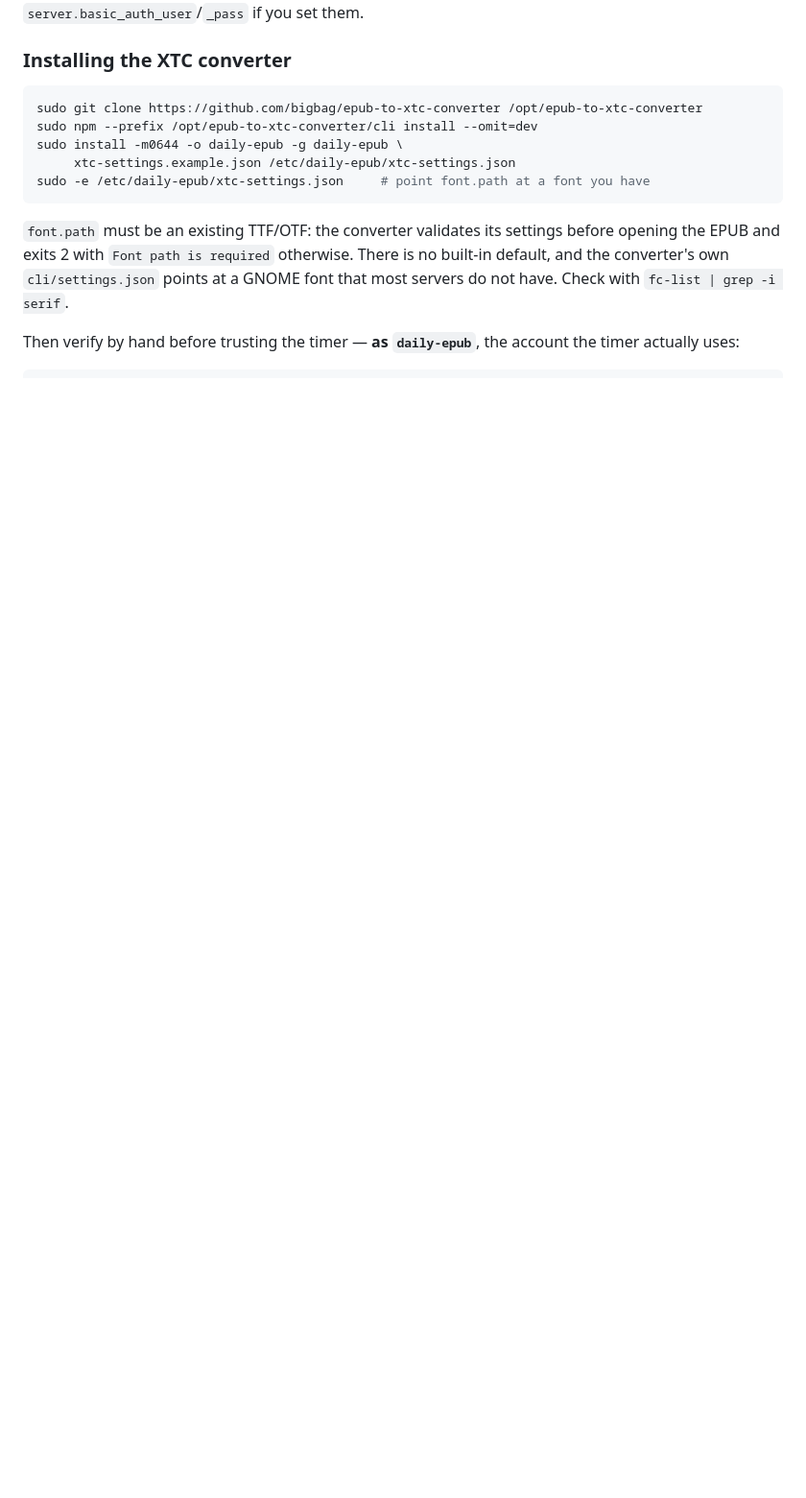
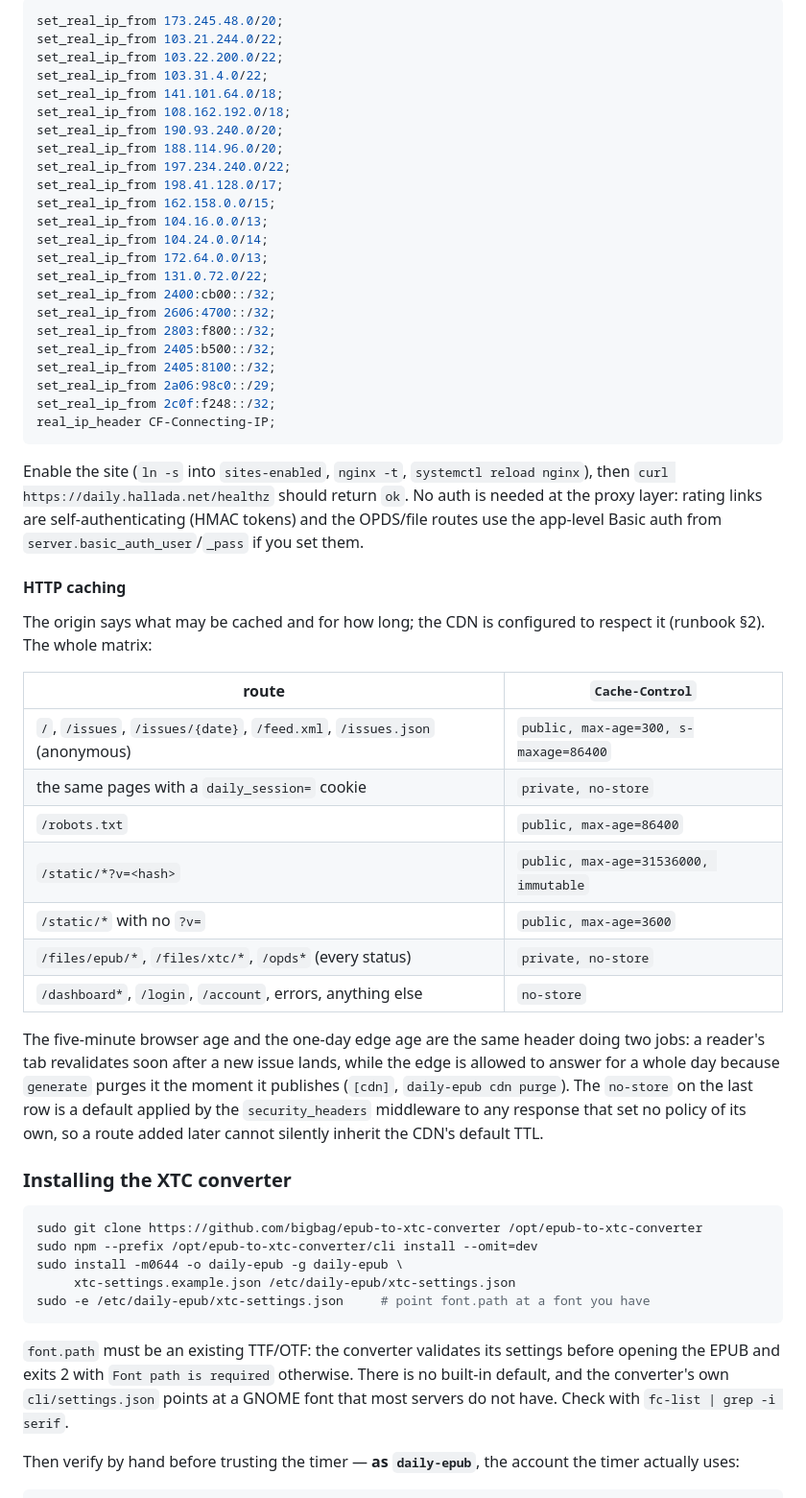
Before and after one commit to thallada/the-daily-epub, a Markdown page: README.md, the part around one of its changes. Shown at 96% size. Drawn GitHub-style; blank space fills up the shorter version.

````diff
--- a/README.md
+++ b/README.md
@@ -504,4 +555,57 @@ and the OPDS/file routes use the app-level Basic auth from
+```nginx
+set_real_ip_from 173.245.48.0/20;
+set_real_ip_from 103.21.244.0/22;
+set_real_ip_from 103.22.200.0/22;
+set_real_ip_from 103.31.4.0/22;
+set_real_ip_from 141.101.64.0/18;
+set_real_ip_from 108.162.192.0/18;
+set_real_ip_from 190.93.240.0/20;
+set_real_ip_from 188.114.96.0/20;
+set_real_ip_from 197.234.240.0/22;
+set_real_ip_from 198.41.128.0/17;
+set_real_ip_from 162.158.0.0/15;
+set_real_ip_from 104.16.0.0/13;
+set_real_ip_from 104.24.0.0/14;
+set_real_ip_from 172.64.0.0/13;
+set_real_ip_from 131.0.72.0/22;
+set_real_ip_from 2400:cb00::/32;
+set_real_ip_from 2606:4700::/32;
+set_real_ip_from 2803:f800::/32;
+set_real_ip_from 2405:b500::/32;
+set_real_ip_from 2405:8100::/32;
+set_real_ip_from 2a06:98c0::/29;
+set_real_ip_from 2c0f:f248::/32;
+real_ip_header CF-Connecting-IP;
+```
+
+Enable the site (`ln -s` into `sites-enabled`, `nginx -t`, `systemctl reload
+nginx`), then `curl https://daily.hallada.net/healthz` should return `ok`. No
+auth is needed at the proxy layer: rating links are self-authenticating (HMAC
+tokens) and the OPDS/file routes use the app-level Basic auth from
 `server.basic_auth_user`/`_pass` if you set them.
+
+#### HTTP caching
+
+The origin says what may be cached and for how long; the CDN is configured to
+respect it (runbook §2). The whole matrix:
+
+| route | `Cache-Control` |
+|---|---|
+| `/`, `/issues`, `/issues/{date}`, `/feed.xml`, `/issues.json` (anonymous) | `public, max-age=300, s-maxage=86400` |
+| the same pages with a `daily_session=` cookie | `private, no-store` |
+| `/robots.txt` | `public, max-age=86400` |
+| `/static/*?v=<hash>` | `public, max-age=31536000, immutable` |
+| `/static/*` with no `?v=` | `public, max-age=3600` |
+| `/files/epub/*`, `/files/xtc/*`, `/opds*` (every status) | `private, no-store` |
+| `/dashboard*`, `/login`, `/account`, errors, anything else | `no-store` |
+
+The five-minute browser age and the one-day edge age are the same header doing
+two jobs: a reader's tab revalidates soon after a new issue lands, while the
+edge is allowed to answer for a whole day because `generate` purges it the
+moment it publishes (`[cdn]`, `daily-epub cdn purge`). The `no-store` on the
+last row is a default applied by the `security_headers` middleware to any
+response that set no policy of its own, so a route added later cannot silently
+inherit the CDN's default TTL.
 
 ### Installing the XTC converter
 
````
Also changed, not shown: other parts of README.md (+62 -11 lines), docs/runbooks/cdn-rollout.md (added, +281 -0 lines).
